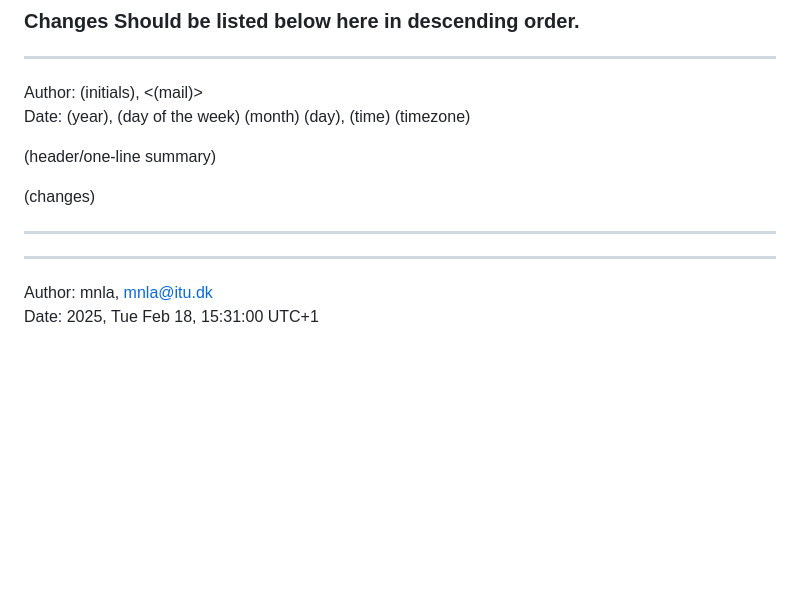
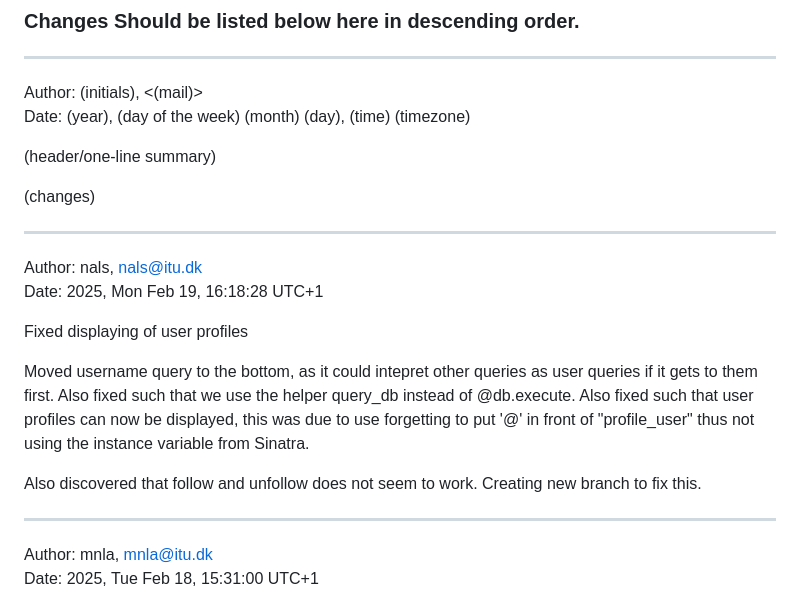
Before and after one commit to Five-Crowns/Minitwit_Crown, a Markdown page: Logbook.md, the part around the change. Drawn GitHub-style; blank space fills up the shorter version.

```diff
--- a/Logbook.md
+++ b/Logbook.md
@@ -14,6 +14,15 @@ Date: (year), (day of the week) (month) (day), (time) (timezone)
 (changes)
 
 ---
+
+Author: nals, <nals@itu.dk> <br>
+Date: 2025, Mon Feb 19, 16:18:28 UTC+1
+
+Fixed displaying of user profiles
+
+Moved username query to the bottom, as it could intepret other queries as user queries if it gets to them first. Also fixed such that we use the helper query_db instead of @db.execute.  Also fixed such that user profiles can now be displayed, this was due to use forgetting to put '@' in front of "profile_user" thus not using the instance variable from Sinatra.
+
+Also discovered that follow and unfollow does not seem to work. Creating new branch to fix this.
 
 ---
 
```
